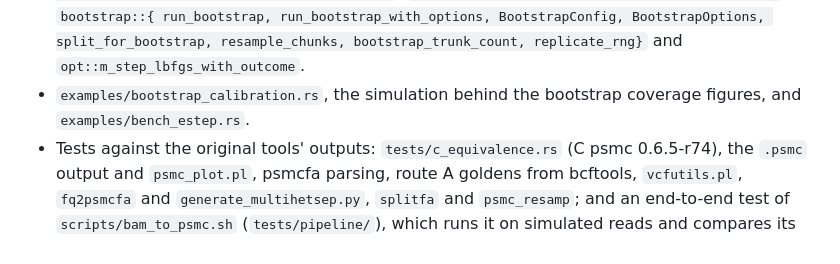
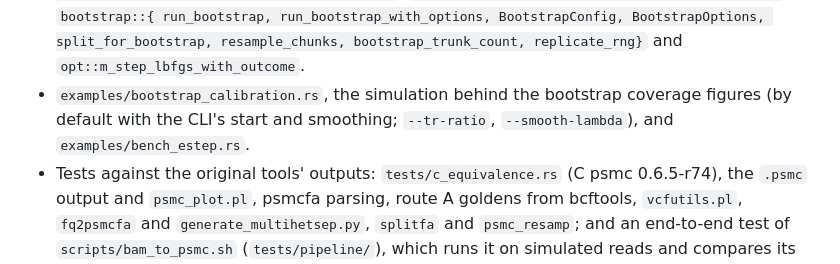
Before and after one commit to larryivan/psmc-rs, a Markdown page: CHANGELOG.md, the part around the change. Drawn GitHub-style.

```diff
--- a/CHANGELOG.md
+++ b/CHANGELOG.md
@@ -192,7 +192,8 @@ Reproduction package (`experiment/`):
   bootstrap_trunk_count, replicate_rng}` and
   `opt::m_step_lbfgs_with_outcome`.
 - `examples/bootstrap_calibration.rs`, the simulation behind the bootstrap
-  coverage figures, and `examples/bench_estep.rs`.
+  coverage figures (by default with the CLI's start and smoothing;
+  `--tr-ratio`, `--smooth-lambda`), and `examples/bench_estep.rs`.
 - Tests against the original tools' outputs: `tests/c_equivalence.rs` (C
   psmc 0.6.5-r74), the `.psmc` output and `psmc_plot.pl`, psmcfa parsing,
   route A goldens from bcftools, `vcfutils.pl`, `fq2psmcfa` and
```
Also changed, not shown: README.md (+17 -9 lines).
